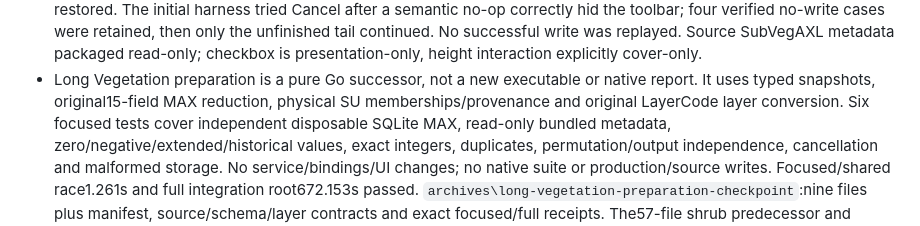
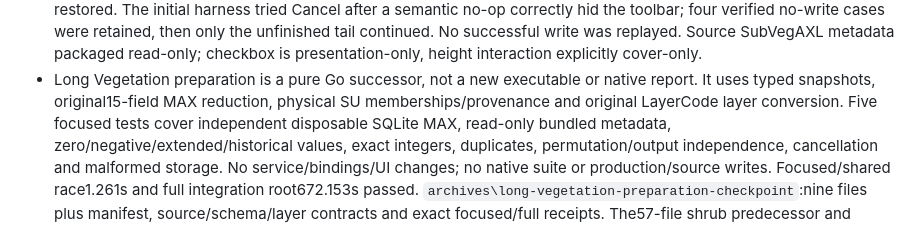
Before and after one commit to Boostao/vpro_wails, a Markdown page: WINDOWS_HANDOFF.md, the part around the change. GitHub-like rendering.

```diff
--- a/WINDOWS_HANDOFF.md
+++ b/WINDOWS_HANDOFF.md
@@ -79,7 +79,7 @@ Do not replace embedded frontend assets during compilation/tests.
 - Long Vegetation preparation is a pure Go successor, not a new executable or
   native report. It uses typed snapshots, original15-field MAX reduction,
   physical SU memberships/provenance and original LayerCode layer conversion.
-  Six focused tests cover independent disposable SQLite MAX, read-only bundled
+  Five focused tests cover independent disposable SQLite MAX, read-only bundled
   metadata, zero/negative/extended/historical values, exact integers, duplicates,
   permutation/output independence, cancellation and malformed storage.
   No service/bindings/UI changes; no native suite or production/source writes.
```
Also changed, not shown: README.md (+1 -1 lines).
